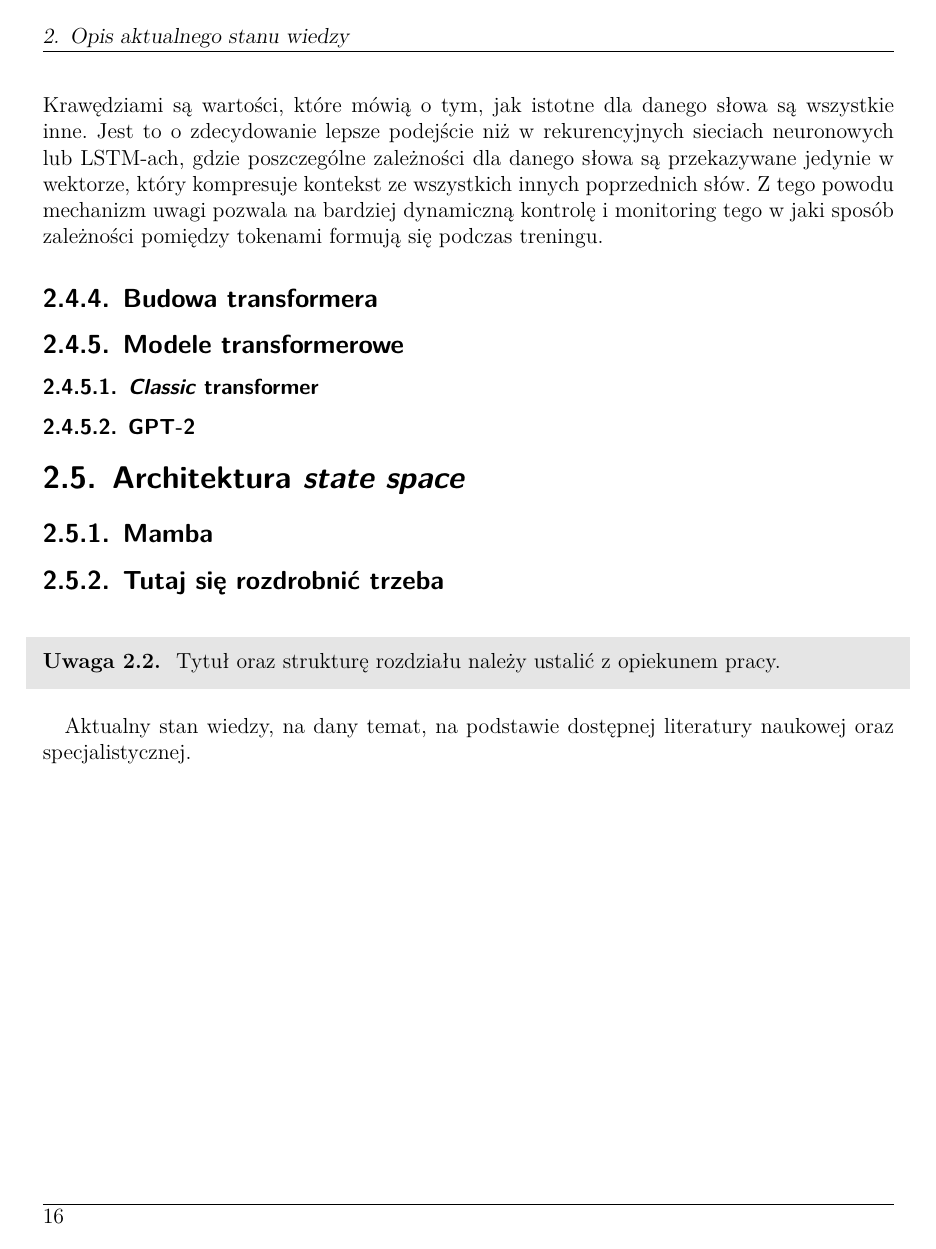
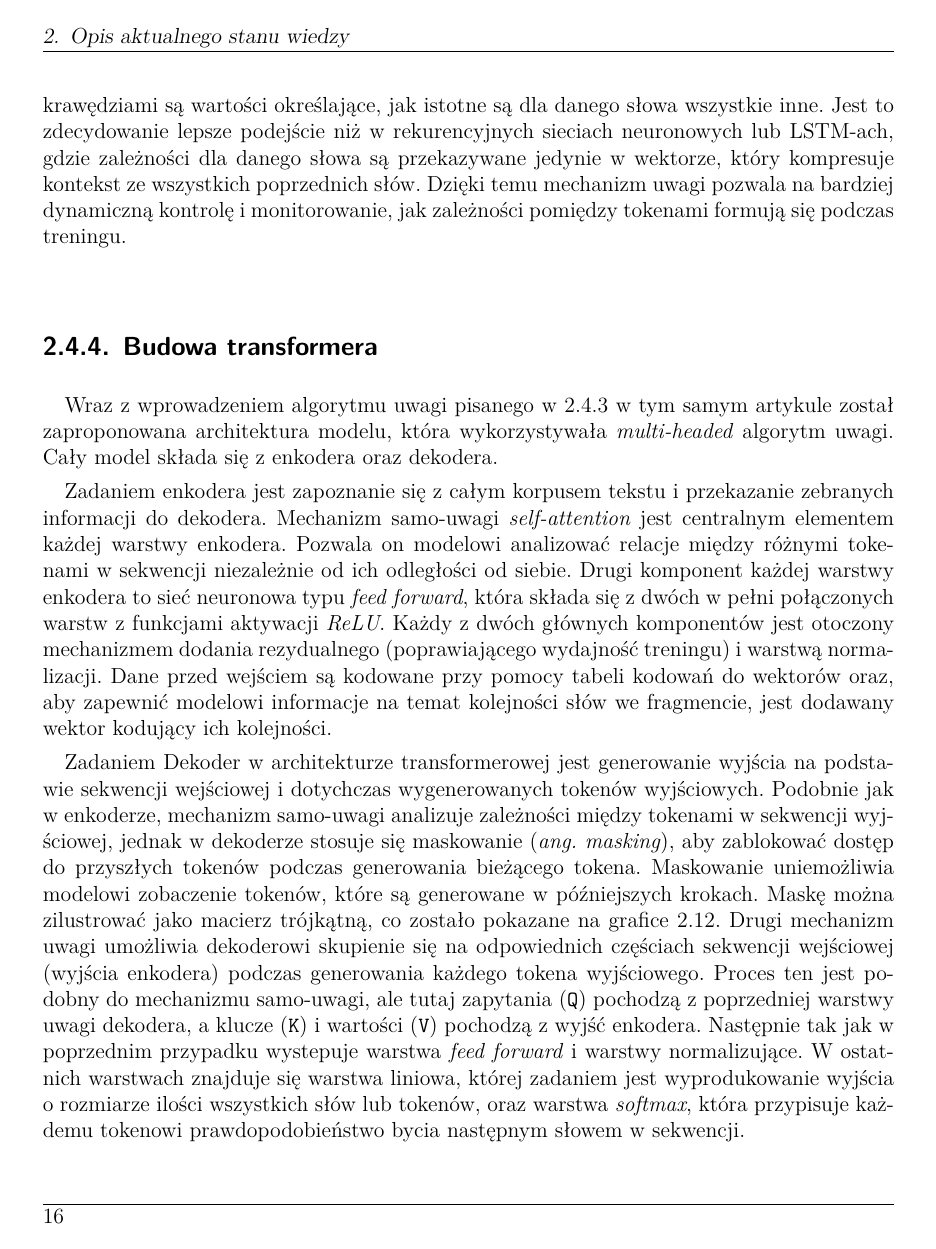
Before and after one commit to FIlipHand/MagisterSztuki, a LaTeX thesis (tex/main.tex): page 30 of 50 before the commit and page 30 of 52 after it. The pictures show the PDF file tex/main.pdf that the author committed with the source.

Commit message:
jakoś dojedziemy

```diff
--- a/tex/main.tex
+++ b/tex/main.tex
@@ -458,12 +459,14 @@ W kontekście muzyki sytuacja z zanikającym kontekstem jest nawet bardziej wido
 
-Zależności pomiędzy słowami w mechanizmie uwagi można przedstawić jako graf pełny skierowany, gdzie wierzchołkami sa poszczególne słowa lub inne tokeny z okna czasowego. Krawędziami są wartości, które mówią o tym, jak istotne dla danego słowa są wszystkie inne. Jest to o zdecydowanie lepsze podejście niż w rekurencyjnych sieciach neuronowych lub LSTM-ach, gdzie poszczególne zależności dla danego słowa są przekazywane jedynie w wektorze, który kompresuje kontekst ze wszystkich innych poprzednich słów. Z tego powodu mechanizm uwagi pozwala na bardziej dynamiczną kontrolę i monitoring tego w jaki sposób zależności pomiędzy tokenami formują się podczas treningu.
+Zależności pomiędzy słowami w mechanizmie uwagi można przedstawić jako graf pełny skierowany, gdzie wierzchołkami są poszczególne słowa lub inne tokeny z okna czasowego, a krawędziami są wartości określające, jak istotne są dla danego słowa wszystkie inne. Jest to zdecydowanie lepsze podejście niż w rekurencyjnych sieciach neuronowych lub LSTM-ach, gdzie zależności dla danego słowa są przekazywane jedynie w wektorze, który kompresuje kontekst ze wszystkich poprzednich słów. Dzięki temu mechanizm uwagi pozwala na bardziej dynamiczną kontrolę i monitorowanie, jak zależności pomiędzy tokenami formują się podczas treningu.
 
-% \subsection{Algorytm uwagi (ang. \textit{attention})}
 % \subsection{Warianty mechanizmu uwagi}
 % \subsubsection{Self attention}
 % \subsubsection{Multi-headed attention}
 % \subsubsection{Flash attention}
+
 \subsection{Budowa transformera}
+Wraz z wprowadzeniem algorytmu uwagi pisanego w \ref*{sec:attention} w tym samym artykule został zaproponowana architektura modelu, która wykorzystywała \textit{multi-headed} algorytm uwagi. Cały model składa się z enkodera oraz dekodera.
+
 \begin{figure}[!ht]
     \begin{center}
         \includegraphics[width=0.7\linewidth]{img/transformer1}
@@ -471,5 +474,11 @@ Zależności pomiędzy słowami w mechanizmie uwagi można przedstawić jako gra
     \caption{Schemat transformera.}
     \label{fig:transformer1}
 \end{figure}
-\subsection{Modele transformerowe}
-\subsubsection{\textit{Classic} transformer}
+
+Zadaniem enkodera jest zapoznanie się z całym korpusem tekstu i przekazanie zebranych informacji do dekodera. Mechanizm samo-uwagi \textit{self-attention} jest centralnym elementem każdej warstwy enkodera. Pozwala on modelowi analizować relacje między różnymi tokenami w sekwencji niezależnie od ich odległości od siebie. Drugi komponent każdej warstwy enkodera to sieć neuronowa typu \textit{feed forward}, która składa się z dwóch w pełni połączonych warstw z funkcjami aktywacji \textit{ReLU}. Każdy z dwóch głównych komponentów jest otoczony mechanizmem dodania rezydualnego (poprawiającego wydajność treningu) i warstwą normalizacji. Dane przed wejściem są kodowane przy pomocy tabeli kodowań do wektorów oraz, aby zapewnić modelowi informacje na temat kolejności słów we fragmencie, jest dodawany wektor kodujący ich kolejności.
+
+Zadaniem Dekoder w architekturze transformerowej jest generowanie wyjścia na podstawie sekwencji wejściowej i dotychczas wygenerowanych tokenów wyjściowych. Podobnie jak w enkoderze, mechanizm samo-uwagi analizuje zależności między tokenami w sekwencji wyjściowej, jednak w dekoderze stosuje się maskowanie (\textit{ang. masking}), aby zablokować dostęp do przyszłych tokenów podczas generowania bieżącego tokena. Maskowanie uniemożliwia modelowi zobaczenie tokenów, które są generowane w późniejszych krokach. Maskę można zilustrować jako macierz trójkątną, co zostało pokazane na grafice \ref*{fig:masked_attention}. Drugi mechanizm uwagi umożliwia dekoderowi skupienie się na odpowiednich częściach sekwencji wejściowej (wyjścia enkodera) podczas generowania każdego tokena wyjściowego. Proces ten jest podobny do mechanizmu samo-uwagi, ale tutaj zapytania (\texttt{Q}) pochodzą z poprzedniej warstwy uwagi dekodera, a klucze (\texttt{K}) i wartości (\texttt{V}) pochodzą z wyjść enkodera. Następnie tak jak w poprzednim przypadku wystepuje warstwa \textit{feed forward} i warstwy normalizujące. W ostatnich warstwach znajduje się warstwa liniowa, której zadaniem jest wyprodukowanie wyjścia o rozmiarze ilości wszystkich słów lub tokenów, oraz warstwa \textit{softmax}, która przypisuje każdemu tokenowi prawdopodobieństwo bycia następnym słowem w sekwencji.
+
+\begin{figure}[ht!]
+    \begin{center}
+        \includegraphics[width=0.9\linewidth]{./img/masked_Att.jpg}
@@ -476,5 +491,5 @@ Zależności pomiędzy słowami w mechanizmie uwagi można przedstawić jako gra
 % \subsubsection{SeqGAN}
-\subsubsection{GPT-2}
+% \subsubsection{GPT-2}
 
 \section{Architektura \textit{state space}}
 \subsection{Mamba}
```
Also changed, not shown: tex/img/masked_Att.jpg (added), tex/main.pdf, tex/main.tex (15 more changed lines).
